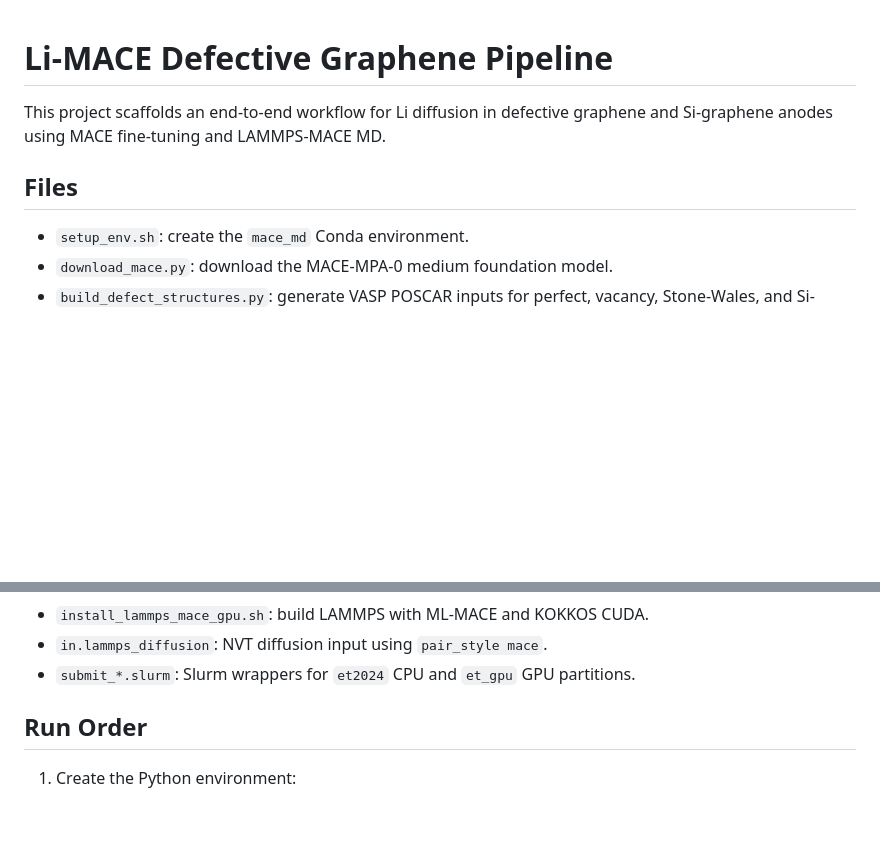
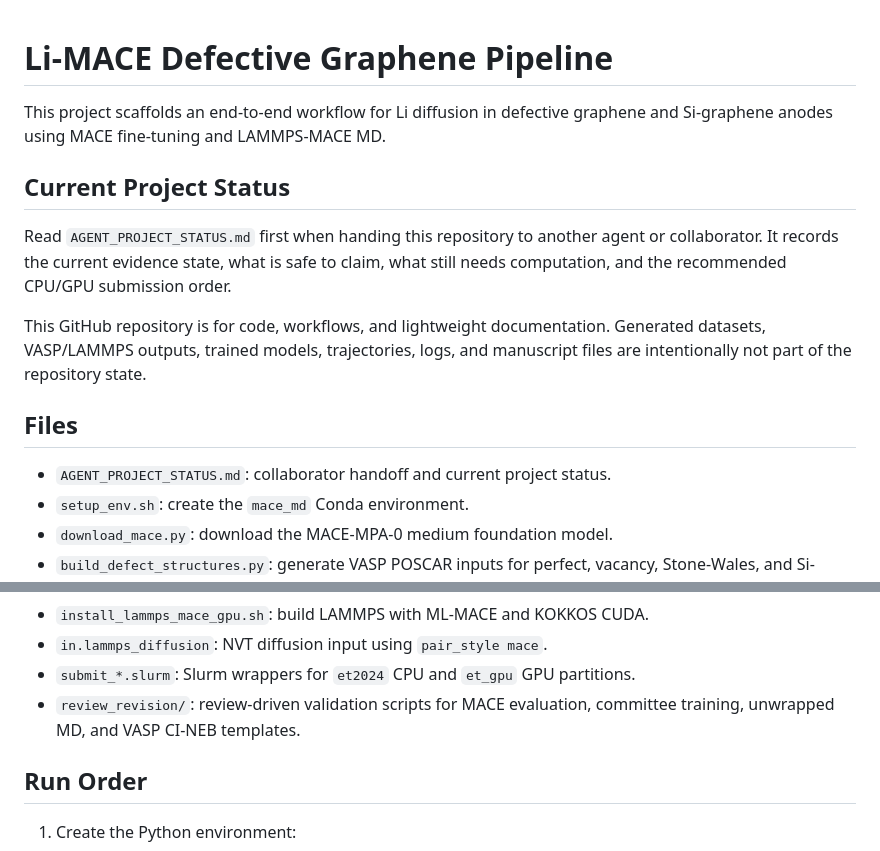
Before and after one commit to xiaohuang-6/Li-vasp, a Markdown page: README.md, 2 parts joined by grey strips. GitHub-like rendering; blank space fills up the shorter version.

Commit message:
Update project README status entrypoint

```diff
--- a/README.md
+++ b/README.md
@@ -3,8 +3,20 @@
 This project scaffolds an end-to-end workflow for Li diffusion in defective
 graphene and Si-graphene anodes using MACE fine-tuning and LAMMPS-MACE MD.
 
+## Current Project Status
+
+Read `AGENT_PROJECT_STATUS.md` first when handing this repository to another
+agent or collaborator. It records the current evidence state, what is safe to
+claim, what still needs computation, and the recommended CPU/GPU submission
+order.
+
+This GitHub repository is for code, workflows, and lightweight documentation.
+Generated datasets, VASP/LAMMPS outputs, trained models, trajectories, logs, and
+manuscript files are intentionally not part of the repository state.
+
 ## Files
 
+- `AGENT_PROJECT_STATUS.md`: collaborator handoff and current project status.
 - `setup_env.sh`: create the `mace_md` Conda environment.
 - `download_mace.py`: download the MACE-MPA-0 medium foundation model.
 - `build_defect_structures.py`: generate VASP POSCAR inputs for perfect,
@@ -22,6 +34,8 @@ graphene and Si-graphene anodes using MACE fine-tuning and LAMMPS-MACE MD.
 - `install_lammps_mace_gpu.sh`: build LAMMPS with ML-MACE and KOKKOS CUDA.
 - `in.lammps_diffusion`: NVT diffusion input using `pair_style mace`.
 - `submit_*.slurm`: Slurm wrappers for `et2024` CPU and `et_gpu` GPU partitions.
+- `review_revision/`: review-driven validation scripts for MACE evaluation,
+  committee training, unwrapped MD, and VASP CI-NEB templates.
 
 ## Run Order
 
```
